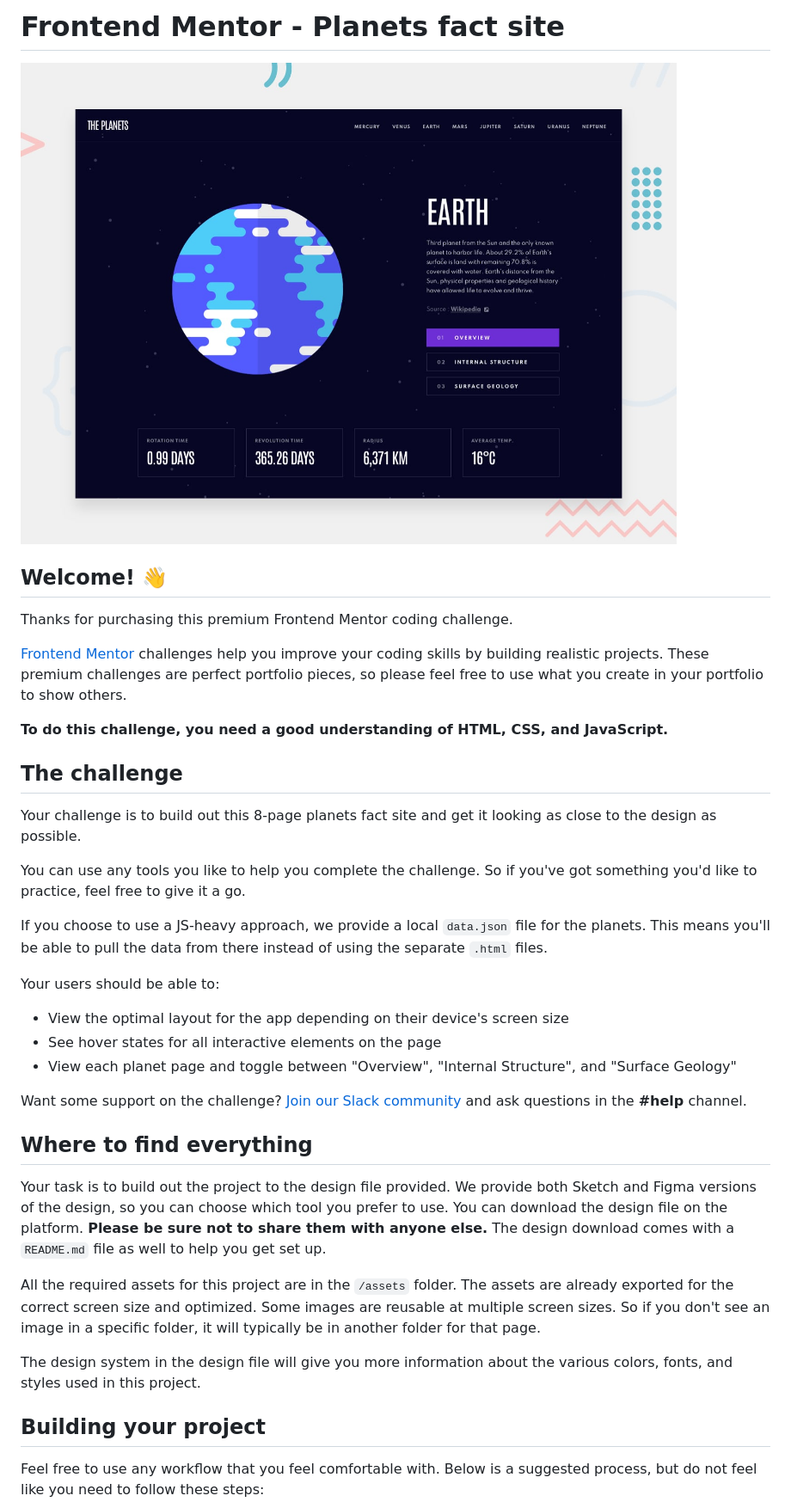
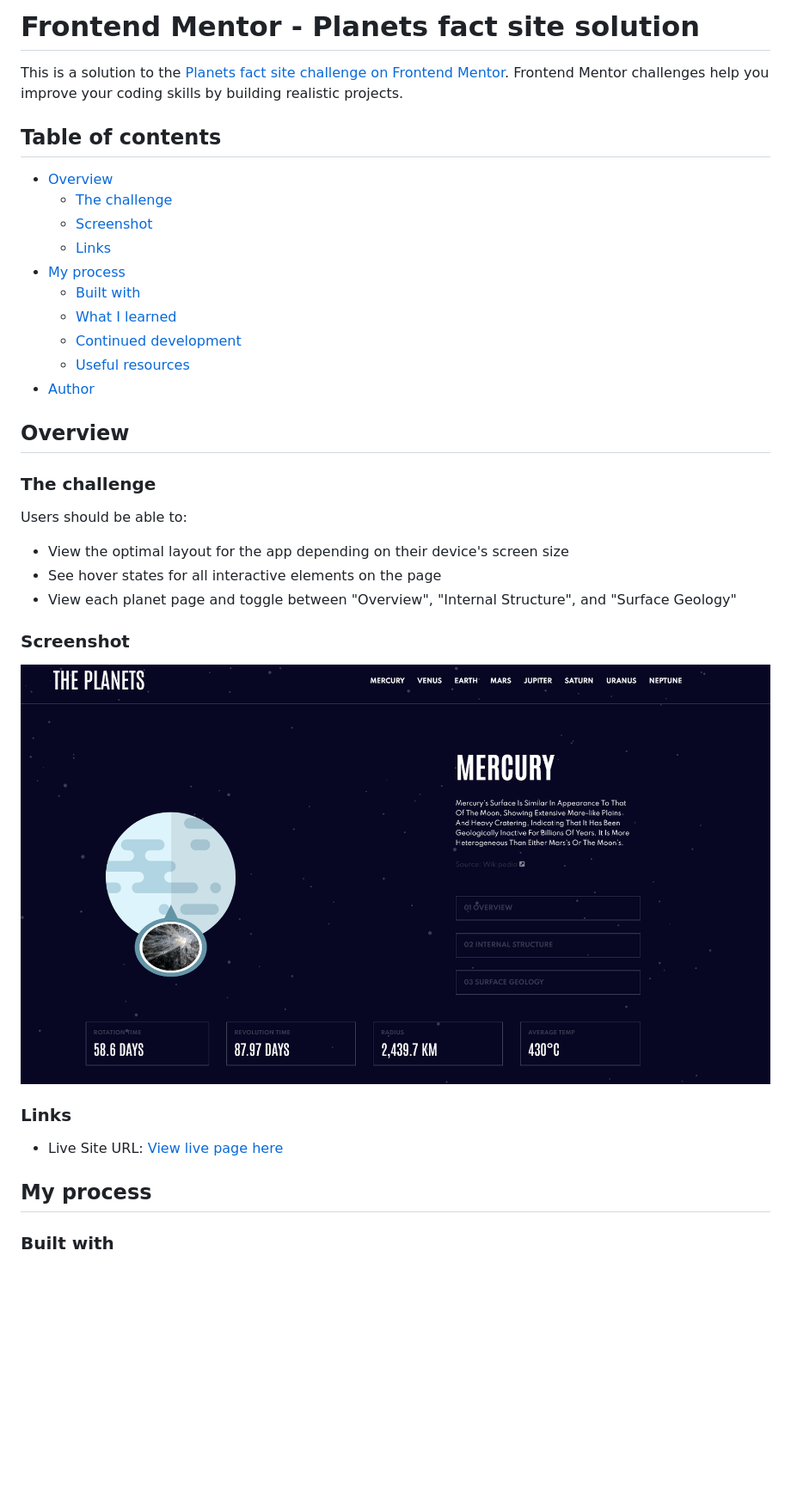
Before and after one commit to Da-vi-de/Planets-fact-site, a Markdown page: README.md, the part around the change printed below. Shown: that part at 86% size. Drawn GitHub-style; pictures changed too: assets/planets_fact_site_screenshot.png (added); blank space fills up the shorter version.

```diff
--- a/README.md
+++ b/README.md
@@ -1,40 +1,41 @@
-# Frontend Mentor - Planets fact site
+# Frontend Mentor - Planets fact site solution
 
-![Design preview for the Planets fact site coding challenge](./preview.jpg)
+This is a solution to the [Planets fact site challenge on Frontend Mentor](https://www.frontendmentor.io/challenges/planets-fact-site-gazqN8w_f). Frontend Mentor challenges help you improve your coding skills by building realistic projects.
 
-## Welcome! 👋
+## Table of contents
 
-Thanks for purchasing this premium Frontend Mentor coding challenge.
+- [Overview](#overview)
+  - [The challenge](#the-challenge)
+  - [Screenshot](#screenshot)
+  - [Links](#links)
+- [My process](#my-process)
+  - [Built with](#built-with)
+  - [What I learned](#what-i-learned)
+  - [Continued development](#continued-development)
+  - [Useful resources](#useful-resources)
+- [Author](#author)
 
-[Frontend Mentor](https://www.frontendmentor.io) challenges help you improve your coding skills by building realistic projects. These premium challenges are perfect portfolio pieces, so please feel free to use what you create in your portfolio to show others.
 
-**To do this challenge, you need a good understanding of HTML, CSS, and JavaScript.**
+## Overview
 
-## The challenge
+### The challenge
 
-Your challenge is to build out this 8-page planets fact site and get it looking as close to the design as possible.
-
-You can use any tools you like to help you complete the challenge. So if you've got something you'd like to practice, feel free to give it a go.
-
-If you choose to use a JS-heavy approach, we provide a local `data.json` file for the planets. This means you'll be able to pull the data from there instead of using the separate `.html` files.
-
-Your users should be able to:
+Users should be able to:
 
 - View the optimal layout for the app depending on their device's screen size
 - See hover states for all interactive elements on the page
 - View each planet page and toggle between "Overview", "Internal Structure", and "Surface Geology"
 
-Want some support on the challenge? [Join our Slack community](https://www.frontendmentor.io/slack) and ask questions in the **#help** channel.
+### Screenshot
 
-## Where to find everything
+![](./assets/planets_fact_site_screenshot.png)
 
-Your task is to build out the project to the design file provided. We provide both Sketch and Figma versions of the design, so you can choose which tool you prefer to use. You can download the design file on the platform. **Please be sure not to share them with anyone else.** The design download comes with a `README.md` file as well to help you get set up.
 
-All the required assets for this project are in the `/assets` folder. The assets are already exported for the correct screen size and optimized. Some images are reusable at multiple screen sizes. So if you don't see an image in a specific folder, it will typically be in another folder for that page.
+### Links
 
-The design system in the design file will give you more information about the various colors, fonts, and styles used in this project.
+- Live Site URL: [View live page here](http://planets-fact-site-nu.vercel.app/)
 
-## Building your project
+## My process
 
-Feel free to use any workflow that you feel comfortable with. Below is a suggested process, but do not feel like you need to follow these steps:
+### Built with
 
```
Also changed, not shown: other parts of README.md (+40 -35 lines), README-template.md (deleted, +0 -112 lines), assets/mobile_menu_screenshot.png (added).
